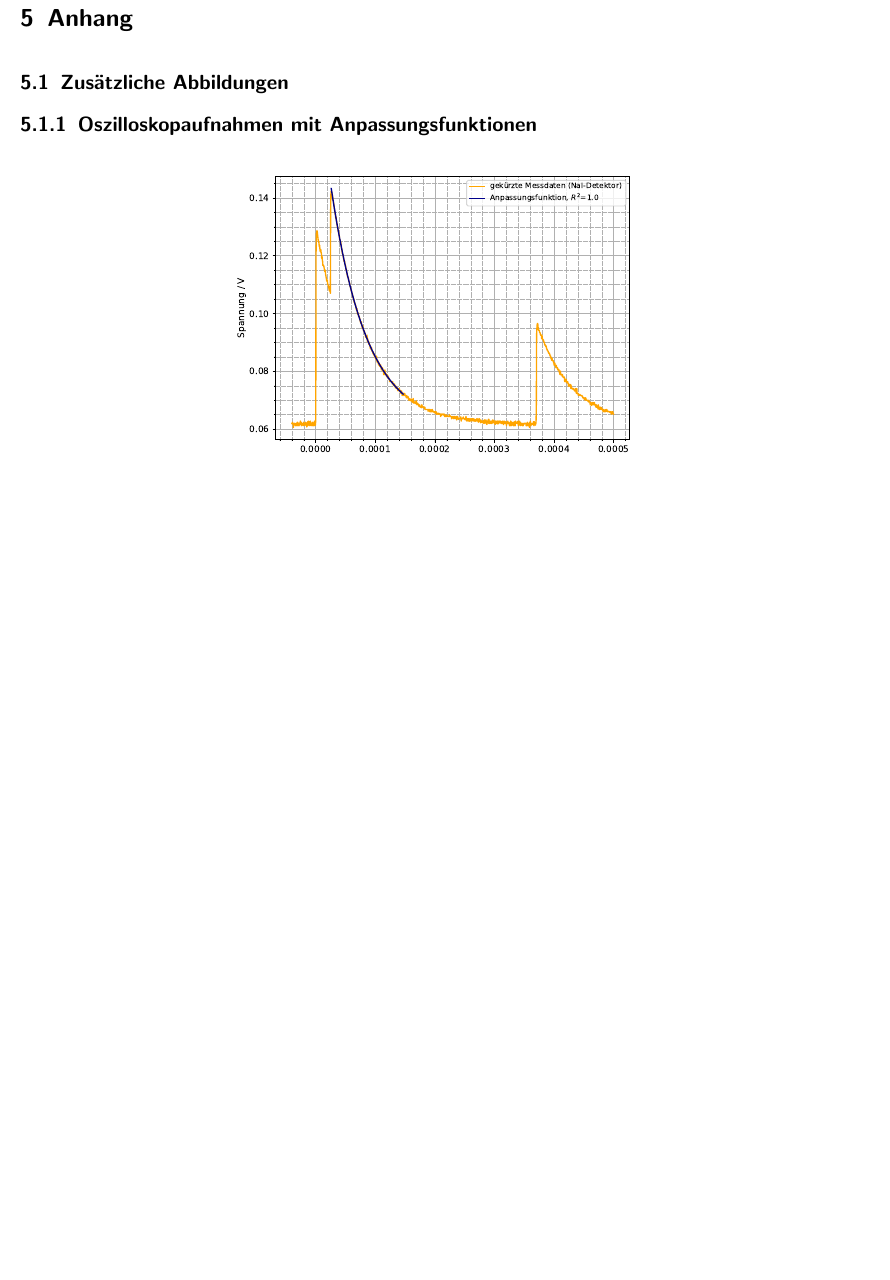
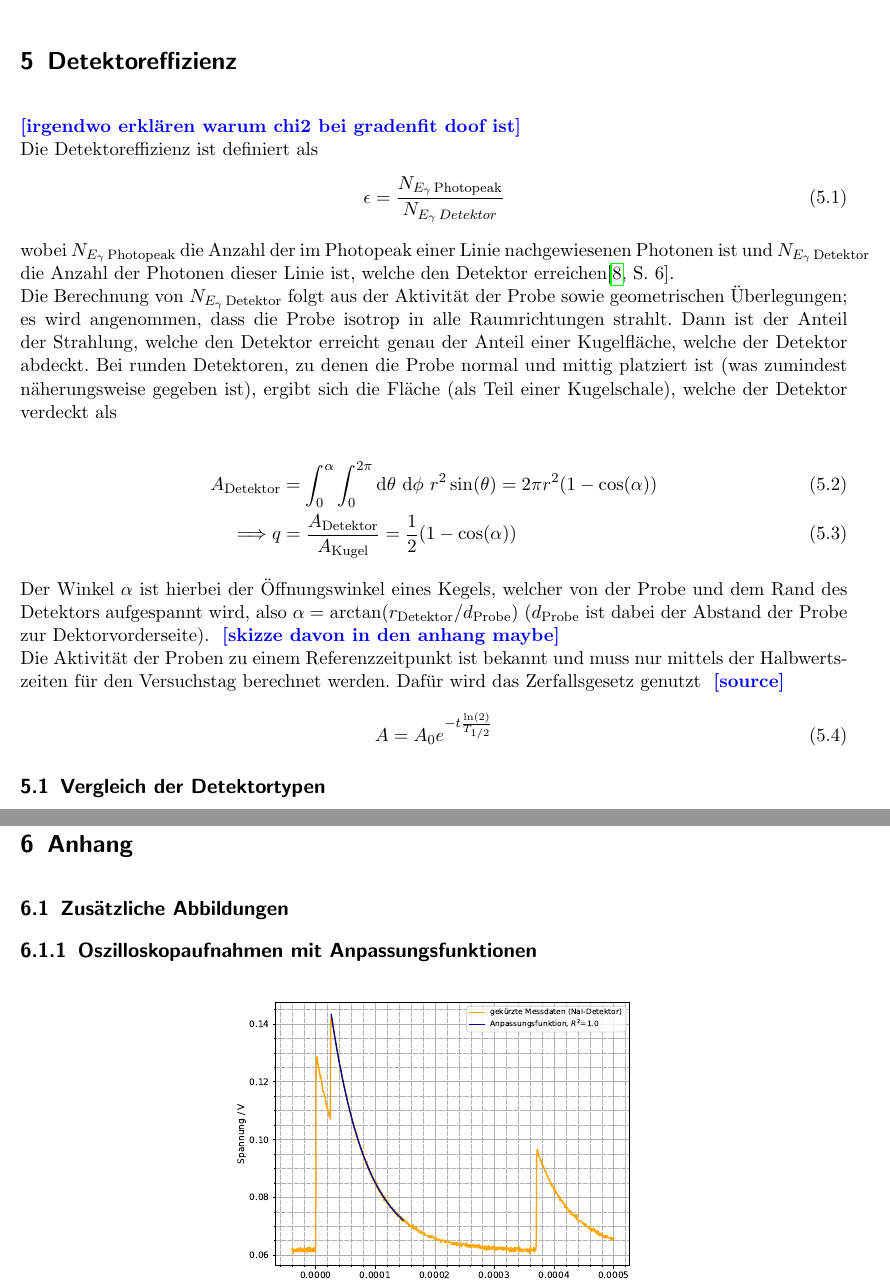
Before and after one commit to byteOfWisdom/p5, a LaTeX document (521-gamma-spektroskopie/latex/main.tex, which reads 521-gamma-spektroskopie/latex/efficiency.tex): part of page 14 of 16 before the commit and two parts of pages 14 and 15 of 17 after it, the two joined at a grey line, cut at the place of the change, the shorter picture padded with empty space. Compiled offline with pdfLaTeX.

Commit message:
some work

```diff
--- /dev/null
+++ b/521-gamma-spektroskopie/latex/efficiency.tex
@@ -0,0 +1,31 @@
+\chapter{Detektoreffizienz}
+
+\todo{irgendwo erklären warum chi2 bei gradenfit doof ist}
+
+Die Detektoreffizienz ist definiert als
+\begin{align}
+	\epsilon = \frac{N_{E_\gamma \, \text{Photopeak}}}{N_{E_\gamma \, Detektor}}
+\end{align}
+
+wobei $N_{E_\gamma \, \text{Photopeak}}$ die Anzahl der im Photopeak einer Linie nachgewiesenen Photonen ist und $N_{E_\gamma \, \text{Detektor}}$ die Anzahl der Photonen dieser Linie ist, welche den Detektor erreichen\cite[6]{521versuchsanleitung}.
+
+Die Berechnung von $N_{E_\gamma \, \text{Detektor}}$ folgt aus der Aktivität der Probe sowie geometrischen Überlegungen; es wird angenommen, dass die Probe isotrop in alle Raumrichtungen strahlt. Dann ist der Anteil der Strahlung, welche den Detektor erreicht genau der Anteil einer Kugelfläche, welche der Detektor abdeckt. Bei runden Detektoren, zu denen die Probe normal und mittig platziert ist (was zumindest näherungsweise gegeben ist), ergibt sich die Fläche (als Teil einer Kugelschale), welche der Detektor verdeckt als
+
+\begin{align}
+	A_\text{Detektor} &= \int_0^\alpha \int_0^{2 \pi} \d{\theta} \d{\phi} r^2 \sin(\theta) = 2 \pi r^2 (1 - \cos(\alpha))\\
+	\imply q &= \frac{A_\text{Detektor}}{A_\text{Kugel}} = \frac12 (1 - \cos(\alpha))
+\end{align}
+
+Der Winkel $\alpha$ ist hierbei der Öffnungswinkel eines Kegels, welcher von der Probe und dem Rand des Detektors aufgespannt wird, also $\alpha = \arctan(r_\text{Detektor} / d_\text{Probe})$ ($d_\text{Probe}$ ist dabei der Abstand der Probe zur Dektorvorderseite).
+\todo{skizze davon in den anhang maybe}
+
+
+Die Aktivität der Proben zu einem Referenzzeitpunkt ist bekannt und muss nur mittels der Halbwertszeiten für den Versuchstag berechnet werden.
+Dafür wird das Zerfallsgesetz genutzt \todo{source}
+\begin{align}
+	A = A_0 e^{- t \frac{\ln(2)}{T_{1/2}}}
+\end{align}
+
+
+
+\section{Vergleich der Detektortypen}
--- a/521-gamma-spektroskopie/latex/main.tex
+++ b/521-gamma-spektroskopie/latex/main.tex
@@ -26,6 +26,8 @@
 
 \include{fwhm.tex}
 
+\include{efficiency.tex}
+
 \include{anhang.tex}
 
 \printbibliography
```
Also changed, not shown: 521-gamma-spektroskopie/figs/ge_efficiency.pdf (added), 521-gamma-spektroskopie/latex/main.pdf, 2 other files.
